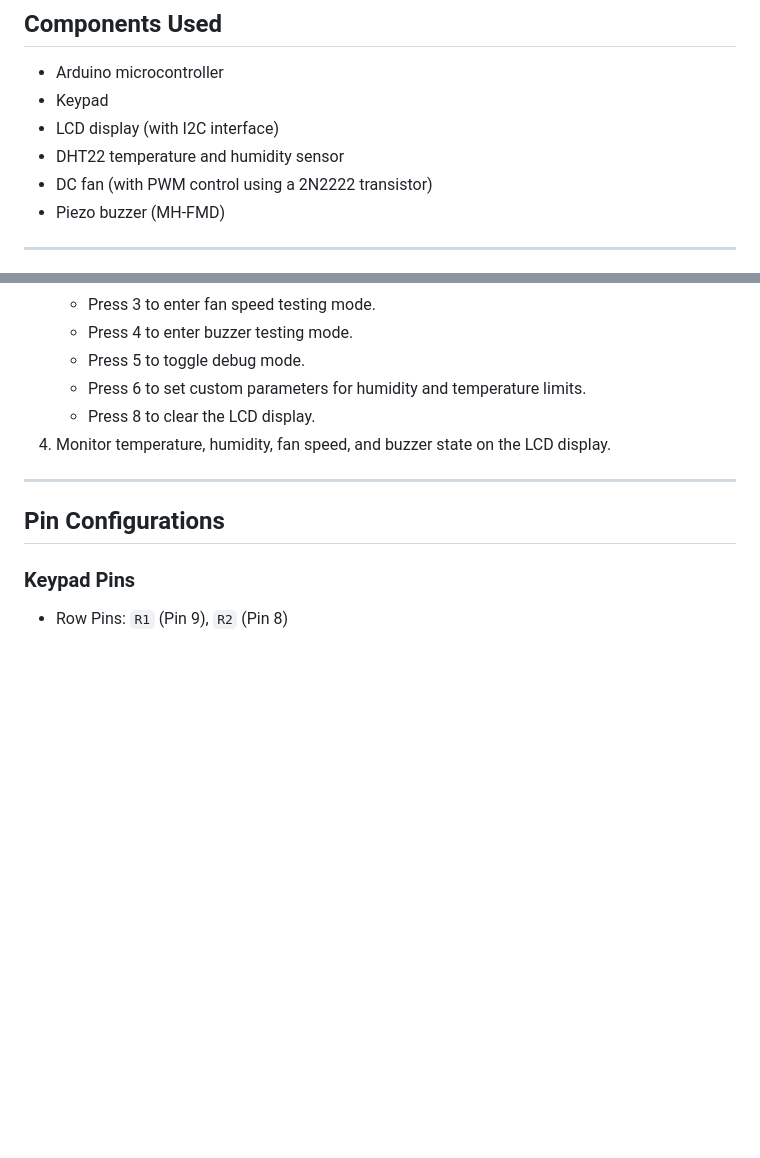
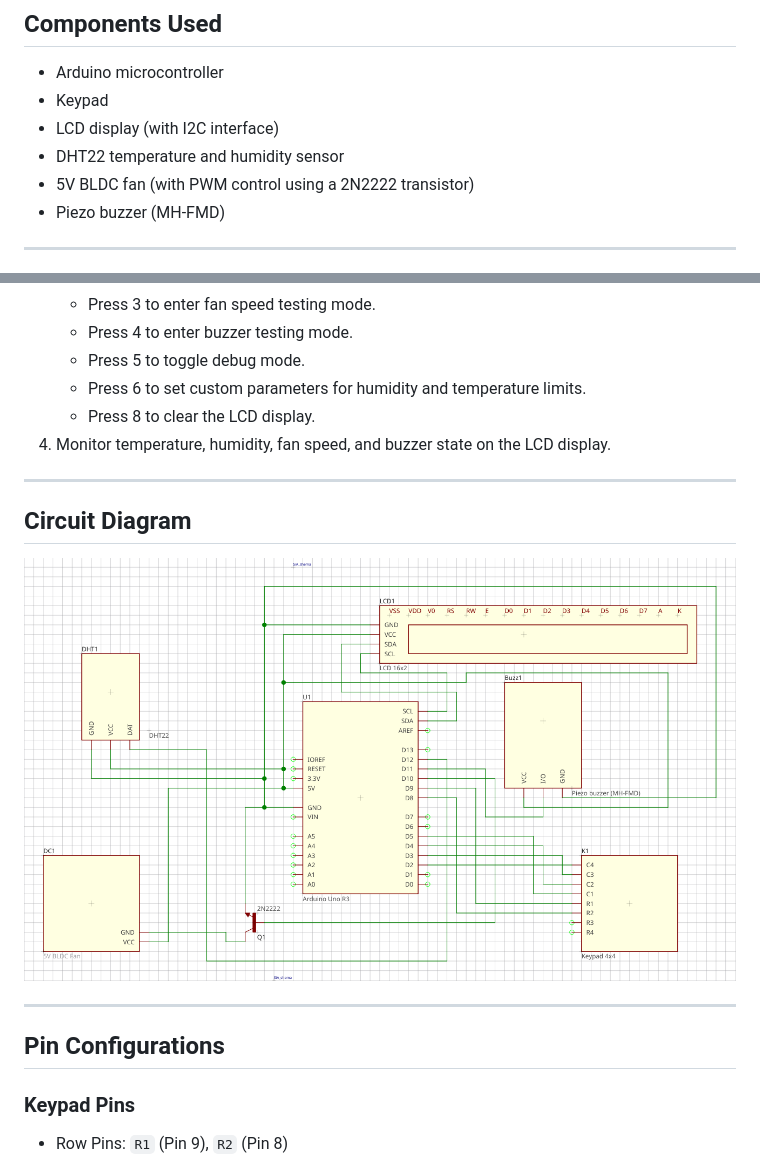
Before and after one commit to vgalovic/temperature-and-humidity-regulator, a Markdown page: README.md, 2 parts joined by grey strips. Rendered like a GitHub page; pictures changed too: documentation/images/circuit_diagram.png (added); blank space fills up the shorter version.

Commit message:
Initial commit

```diff
--- a/README.md
+++ b/README.md
@@ -21,7 +21,7 @@ This project implements a temperature regulator system using an Arduino microcon
 - Keypad
 - LCD display (with I2C interface)
 - DHT22 temperature and humidity sensor
-- DC fan (with PWM control using a 2N2222 transistor)
+- 5V BLDC fan (with PWM control using a 2N2222 transistor)
 - Piezo buzzer (MH-FMD)
 
 ---
@@ -39,6 +39,12 @@ This project implements a temperature regulator system using an Arduino microcon
    - Press 6 to set custom parameters for humidity and temperature limits.
    - Press 8 to clear the LCD display.
 4. Monitor temperature, humidity, fan speed, and buzzer state on the LCD display.
+
+---
+
+## Circuit Diagram
+
+![Circuit Diagram](documentation/images/circuit_diagram.png)
 
 ---
 
```
